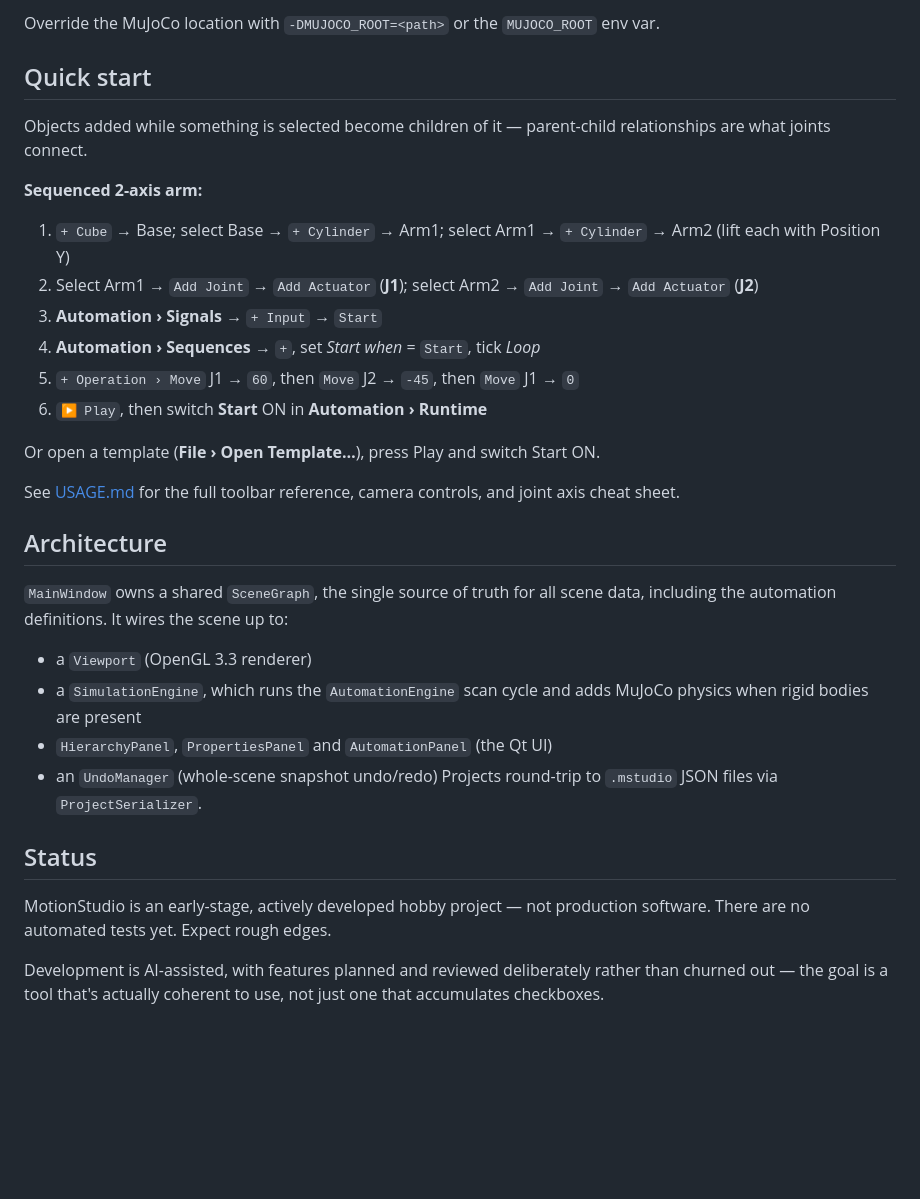
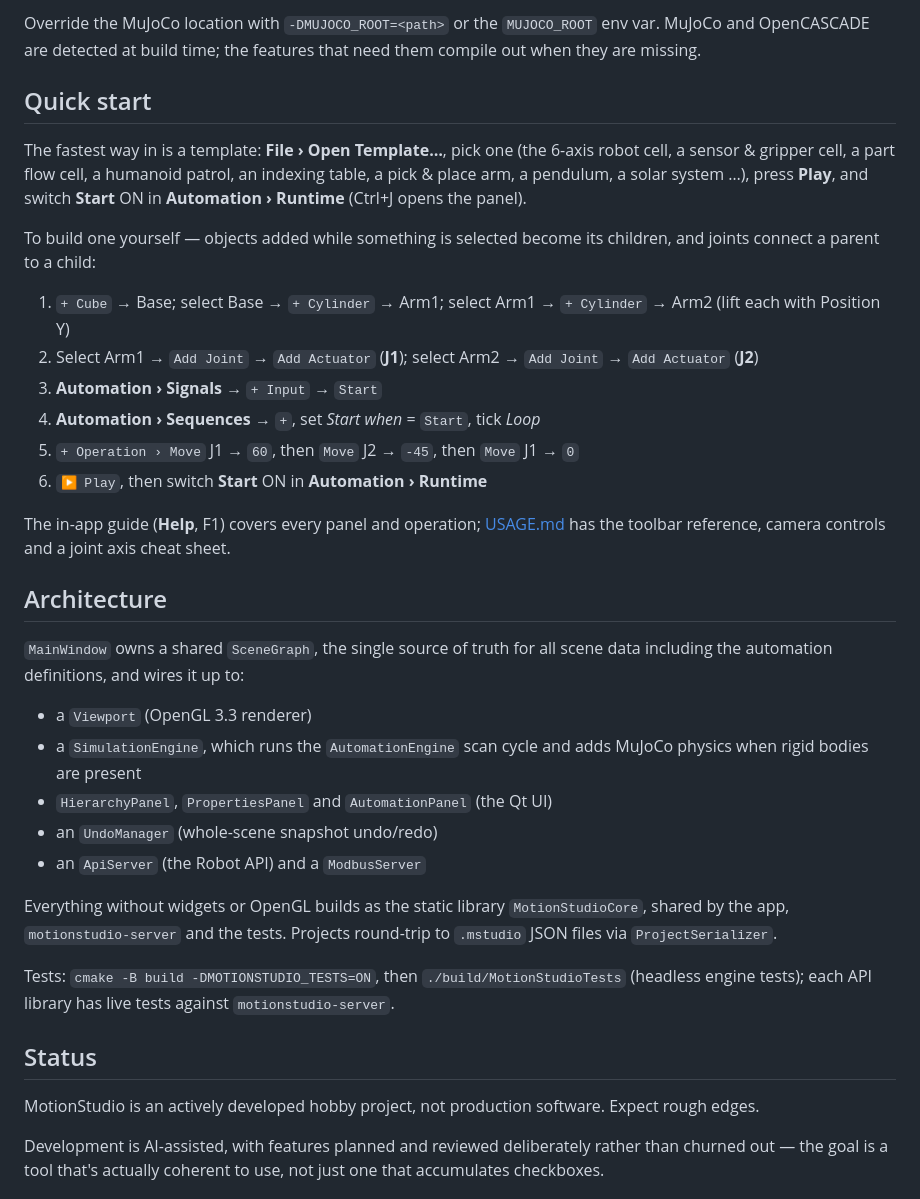
Before and after one commit to zahid4kh/motionstudio, a Markdown page: README.md, the part around one of its changes. Rendered like a GitHub page; blank space fills up the shorter version.

````diff
--- a/README.md
+++ b/README.md
@@ -60,12 +115,12 @@ LD_LIBRARY_PATH=~/mujoco-3.10.0/lib ./build/MotionStudio
 ```
 
-Override the MuJoCo location with `-DMUJOCO_ROOT=<path>` or the `MUJOCO_ROOT` env var.
+Override the MuJoCo location with `-DMUJOCO_ROOT=<path>` or the `MUJOCO_ROOT` env var. MuJoCo and OpenCASCADE are detected at build time; the features that need them compile out when they are missing.
 
 ## Quick start
 
-Objects added while something is selected become children of it — parent-child relationships are what joints connect.
+The fastest way in is a template: **File › Open Template…**, pick one (the 6-axis robot cell, a sensor & gripper cell, a part flow cell, a humanoid patrol, an indexing table, a pick & place arm, a pendulum, a solar system …), press **Play**, and switch **Start** ON in **Automation › Runtime** (Ctrl+J opens the panel).
 
-**Sequenced 2-axis arm:**
+To build one yourself — objects added while something is selected become its children, and joints connect a parent to a child:
 
 1. `+ Cube` → Base; select Base → `+ Cylinder` → Arm1; select Arm1 → `+ Cylinder` → Arm2 (lift each with Position Y)
 2. Select Arm1 → `Add Joint` → `Add Actuator` (**J1**); select Arm2 → `Add Joint` → `Add Actuator` (**J2**)
@@ -74,22 +129,25 @@ Objects added while something is selected become children of it — parent-child
 5. `+ Operation › Move` J1 → `60`, then `Move` J2 → `-45`, then `Move` J1 → `0`
 6. `▶ Play`, then switch **Start** ON in **Automation › Runtime**
 
-Or open a template (**File › Open Template…**), press Play and switch Start ON.
-
-See [USAGE.md](USAGE.md) for the full toolbar reference, camera controls, and joint axis cheat sheet.
+The in-app guide (**Help**, F1) covers every panel and operation; [USAGE.md](USAGE.md) has the toolbar reference, camera controls and a joint axis cheat sheet.
 
 ## Architecture
 
-`MainWindow` owns a shared `SceneGraph`, the single source of truth for all scene data, including the automation definitions. It wires the scene up to:
+`MainWindow` owns a shared `SceneGraph`, the single source of truth for all scene data including the automation definitions, and wires it up to:
 
 - a `Viewport` (OpenGL 3.3 renderer)
 - a `SimulationEngine`, which runs the `AutomationEngine` scan cycle and adds MuJoCo physics when rigid bodies are present
 - `HierarchyPanel`, `PropertiesPanel` and `AutomationPanel` (the Qt UI)
-- an `UndoManager` (whole-scene snapshot undo/redo) Projects round-trip to `.mstudio` JSON files via `ProjectSerializer`.
+- an `UndoManager` (whole-scene snapshot undo/redo)
+- an `ApiServer` (the Robot API) and a `ModbusServer`
+
+Everything without widgets or OpenGL builds as the static library `MotionStudioCore`, shared by the app, `motionstudio-server` and the tests. Projects round-trip to `.mstudio` JSON files via `ProjectSerializer`.
+
+Tests: `cmake -B build -DMOTIONSTUDIO_TESTS=ON`, then `./build/MotionStudioTests` (headless engine tests); each API library has live tests against `motionstudio-server`.
 
 ## Status
 
-MotionStudio is an early-stage, actively developed hobby project — not production software. There are no automated tests yet. Expect rough edges.
+MotionStudio is an actively developed hobby project, not production software. Expect rough edges.
 
 Development is AI-assisted, with features planned and reviewed deliberately rather than churned out — the goal is a tool that's actually coherent to use, not just one that accumulates checkboxes.
 
````
Also changed, not shown: other parts of README.md (+76 -21 lines), media/robot-builder.png (added), media/robot-cell.png (added), media/sequence-running.png (added).
